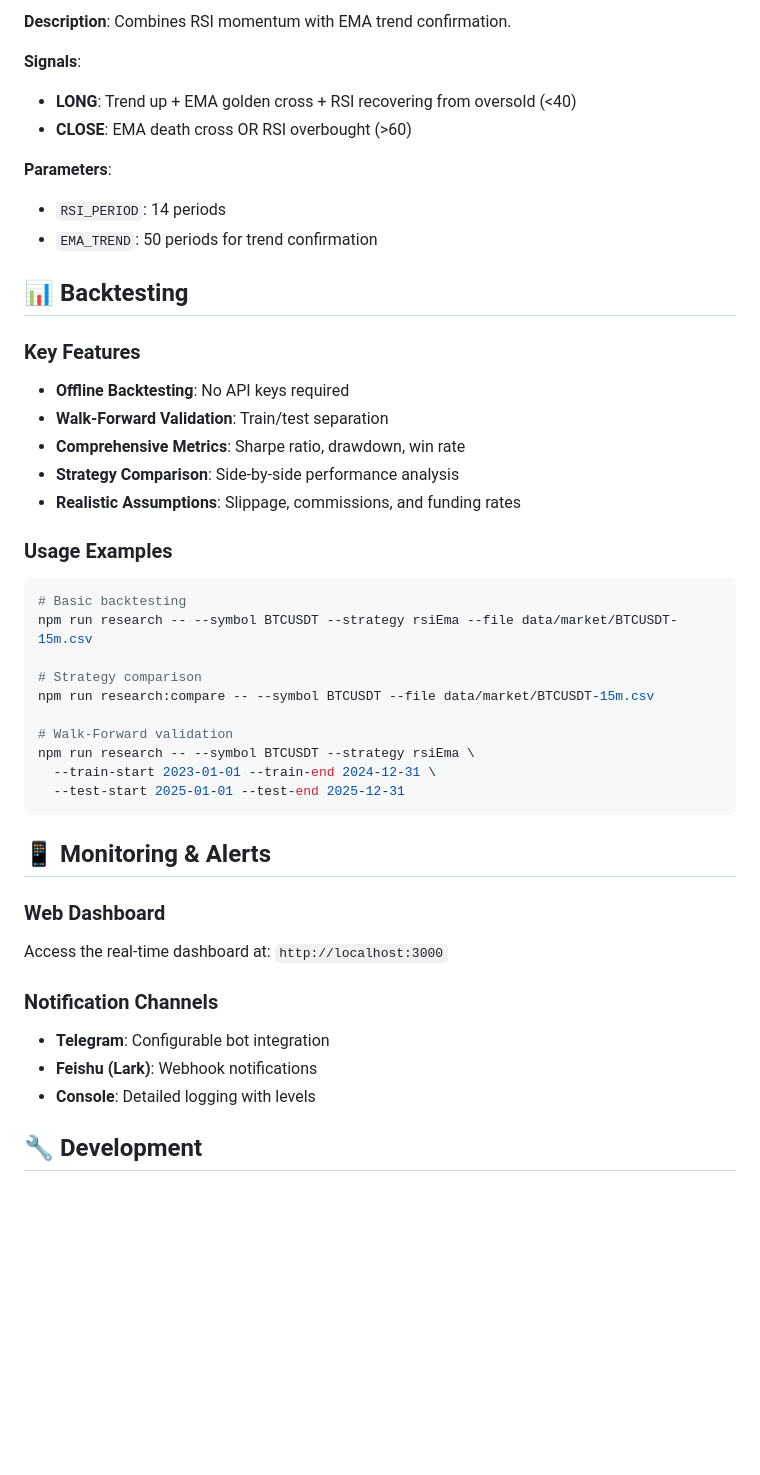
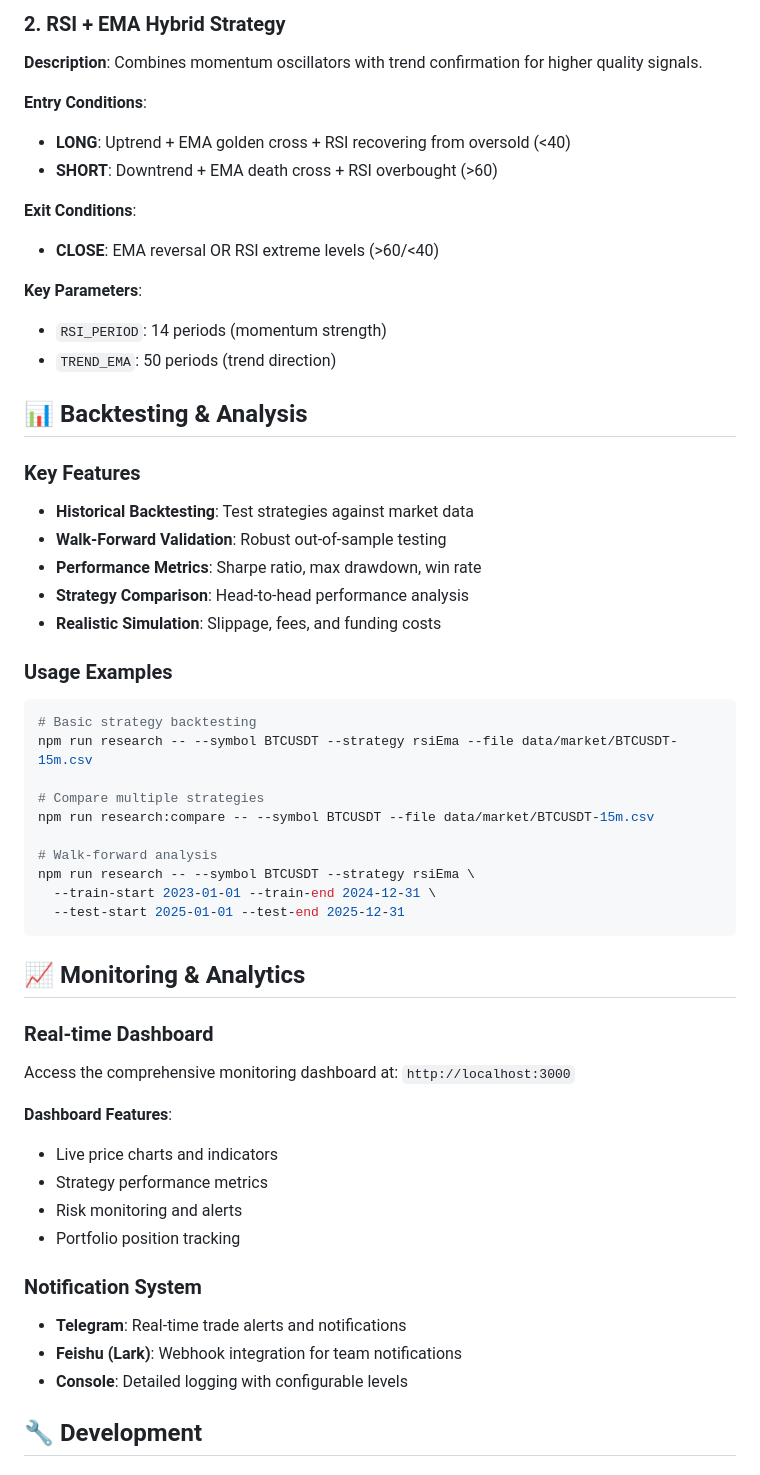
Before and after one commit to cvcingcvc-code/bianlianghuajianyi, a Markdown page: README.md, the part around one of its changes. Rendered like a GitHub page; blank space fills up the shorter version.

````diff
--- a/README.md
+++ b/README.md
@@ -122,50 +121,61 @@ npm run research:compare -- --symbol BTCUSDT --file data/market/BTCUSDT-15m.csv
 
-**Description**: Combines RSI momentum with EMA trend confirmation.
+### 2. RSI + EMA Hybrid Strategy
 
-**Signals**:
-- **LONG**: Trend up + EMA golden cross + RSI recovering from oversold (<40)
-- **CLOSE**: EMA death cross OR RSI overbought (>60)
+**Description**: Combines momentum oscillators with trend confirmation for higher quality signals.
 
-**Parameters**:
-- `RSI_PERIOD`: 14 periods
-- `EMA_TREND`: 50 periods for trend confirmation
+**Entry Conditions**:
+- **LONG**: Uptrend + EMA golden cross + RSI recovering from oversold (<40)
+- **SHORT**: Downtrend + EMA death cross + RSI overbought (>60)
 
-## 📊 Backtesting
+**Exit Conditions**:
+- **CLOSE**: EMA reversal OR RSI extreme levels (>60/<40)
+
+**Key Parameters**:
+- `RSI_PERIOD`: 14 periods (momentum strength)
+- `TREND_EMA`: 50 periods (trend direction)
+
+## 📊 Backtesting & Analysis
 
 ### Key Features
 
-- **Offline Backtesting**: No API keys required
-- **Walk-Forward Validation**: Train/test separation
-- **Comprehensive Metrics**: Sharpe ratio, drawdown, win rate
-- **Strategy Comparison**: Side-by-side performance analysis
-- **Realistic Assumptions**: Slippage, commissions, and funding rates
+- **Historical Backtesting**: Test strategies against market data
+- **Walk-Forward Validation**: Robust out-of-sample testing
+- **Performance Metrics**: Sharpe ratio, max drawdown, win rate
+- **Strategy Comparison**: Head-to-head performance analysis
+- **Realistic Simulation**: Slippage, fees, and funding costs
 
 ### Usage Examples
 
 ```bash
-# Basic backtesting
+# Basic strategy backtesting
 npm run research -- --symbol BTCUSDT --strategy rsiEma --file data/market/BTCUSDT-15m.csv
 
-# Strategy comparison
+# Compare multiple strategies
 npm run research:compare -- --symbol BTCUSDT --file data/market/BTCUSDT-15m.csv
 
-# Walk-Forward validation
+# Walk-forward analysis
 npm run research -- --symbol BTCUSDT --strategy rsiEma \
   --train-start 2023-01-01 --train-end 2024-12-31 \
   --test-start 2025-01-01 --test-end 2025-12-31
 ```
 
-## 📱 Monitoring & Alerts
+## 📈 Monitoring & Analytics
 
-### Web Dashboard
+### Real-time Dashboard
 
-Access the real-time dashboard at: `http://localhost:3000`
+Access the comprehensive monitoring dashboard at: `http://localhost:3000`
 
-### Notification Channels
+**Dashboard Features**:
+- Live price charts and indicators
+- Strategy performance metrics
+- Risk monitoring and alerts
+- Portfolio position tracking
 
-- **Telegram**: Configurable bot integration
-- **Feishu (Lark)**: Webhook notifications
-- **Console**: Detailed logging with levels
+### Notification System
+
+- **Telegram**: Real-time trade alerts and notifications
+- **Feishu (Lark)**: Webhook integration for team notifications
+- **Console**: Detailed logging with configurable levels
 
 ## 🔧 Development
 
````
Also changed, not shown: other parts of README.md (+48 -49 lines).
